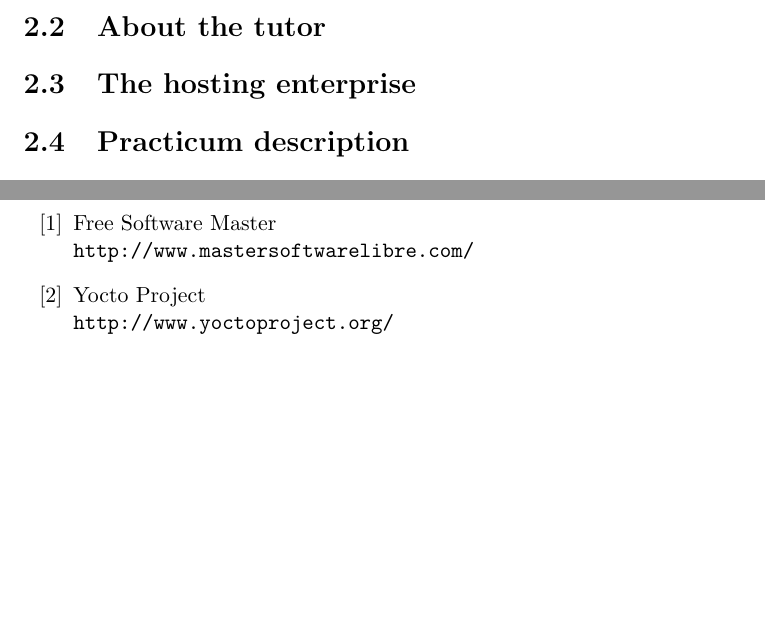
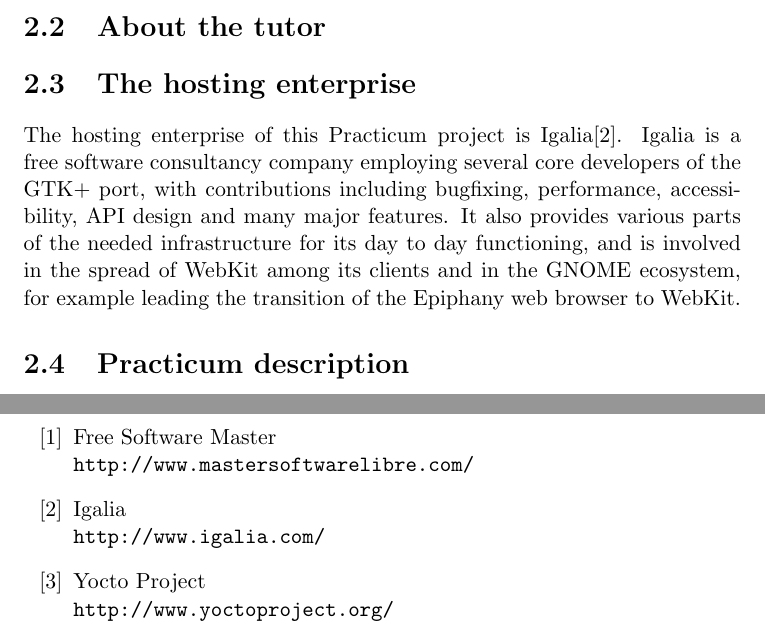
Before and after one commit to antarilos/thesisDoc, a LaTeX thesis (thesis.tex): two parts of pages 6 and 13 of 13, joined at a grey line, cut so that both start at the same text, the shorter picture padded with empty space. Compiled offline with pdfLaTeX.

Commit message:
Added some detail about the hosting enterprise.

```diff
--- a/thesis.tex
+++ b/thesis.tex
@@ -68,6 +68,7 @@
 
 
 \section{The hosting enterprise}
+The hosting enterprise of this Practicum project is Igalia\cite{igalia}. Igalia is a free software consultancy company employing several core developers of the GTK+ port, with contributions including bugfixing, performance, accessibility, API design and many major features. It also provides various parts of the needed infrastructure for its day to day functioning, and is involved in the spread of WebKit among its clients and in the GNOME ecosystem, for example leading the transition of the Epiphany web browser to WebKit.
 
 \section{Practicum description}
 WebKit is one of the more complete and versatile web browser engines, with a high level of standard compatibility, used in some of the more important web browser applications, and huge number of embedded devices. This becomes WebKit in an very important piece of code in the nowadays world, where the web applications are becoming a key point in the software ecosystem.
@@ -185,6 +186,10 @@
 Free Software Master\\
 \url{http://www.mastersoftwarelibre.com/}
 
+\bibitem{igalia}
+Igalia\\
+\url{http://www.igalia.com/}
+
 \bibitem{yocto}
 Yocto Project\\
 \url{http://www.yoctoproject.org/}
```
